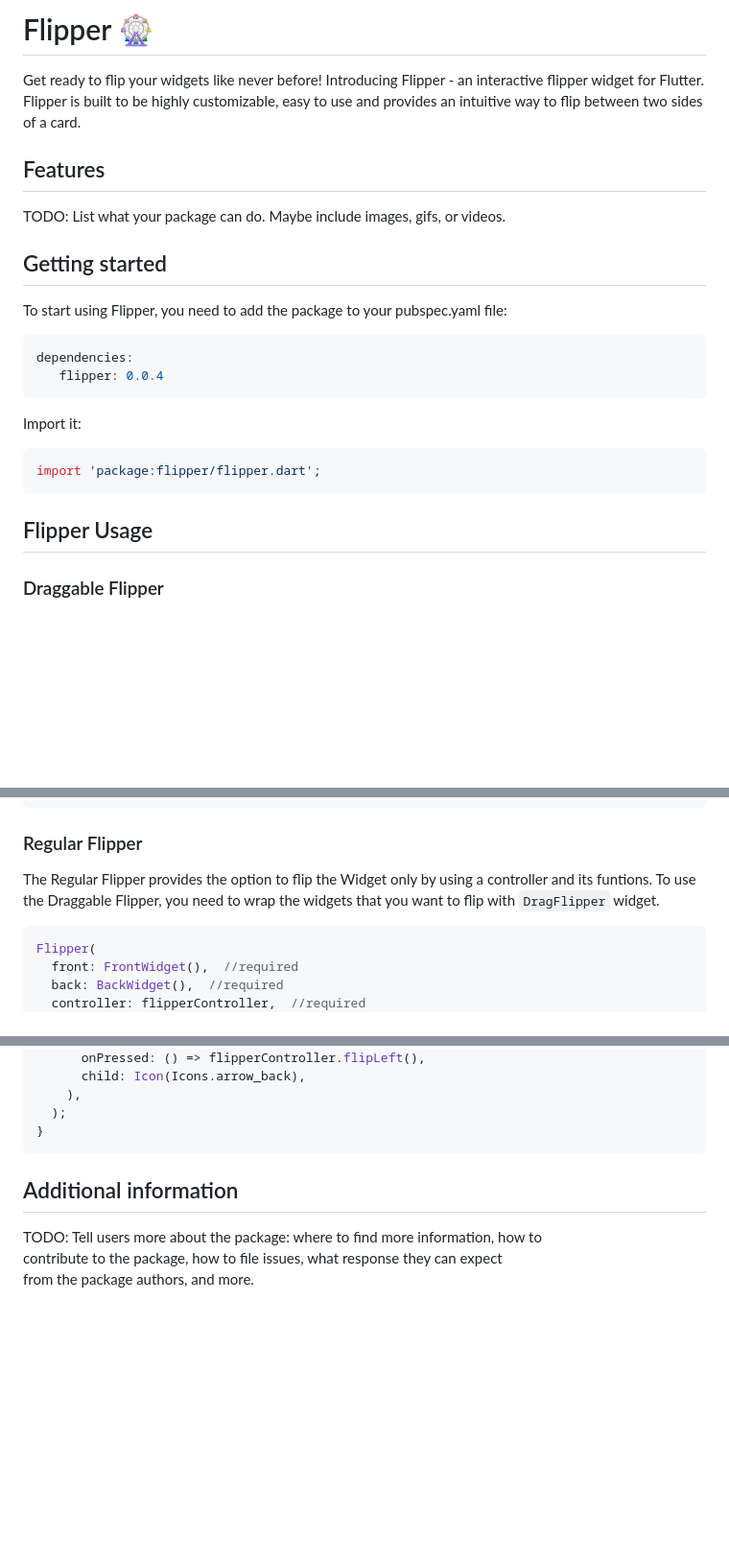
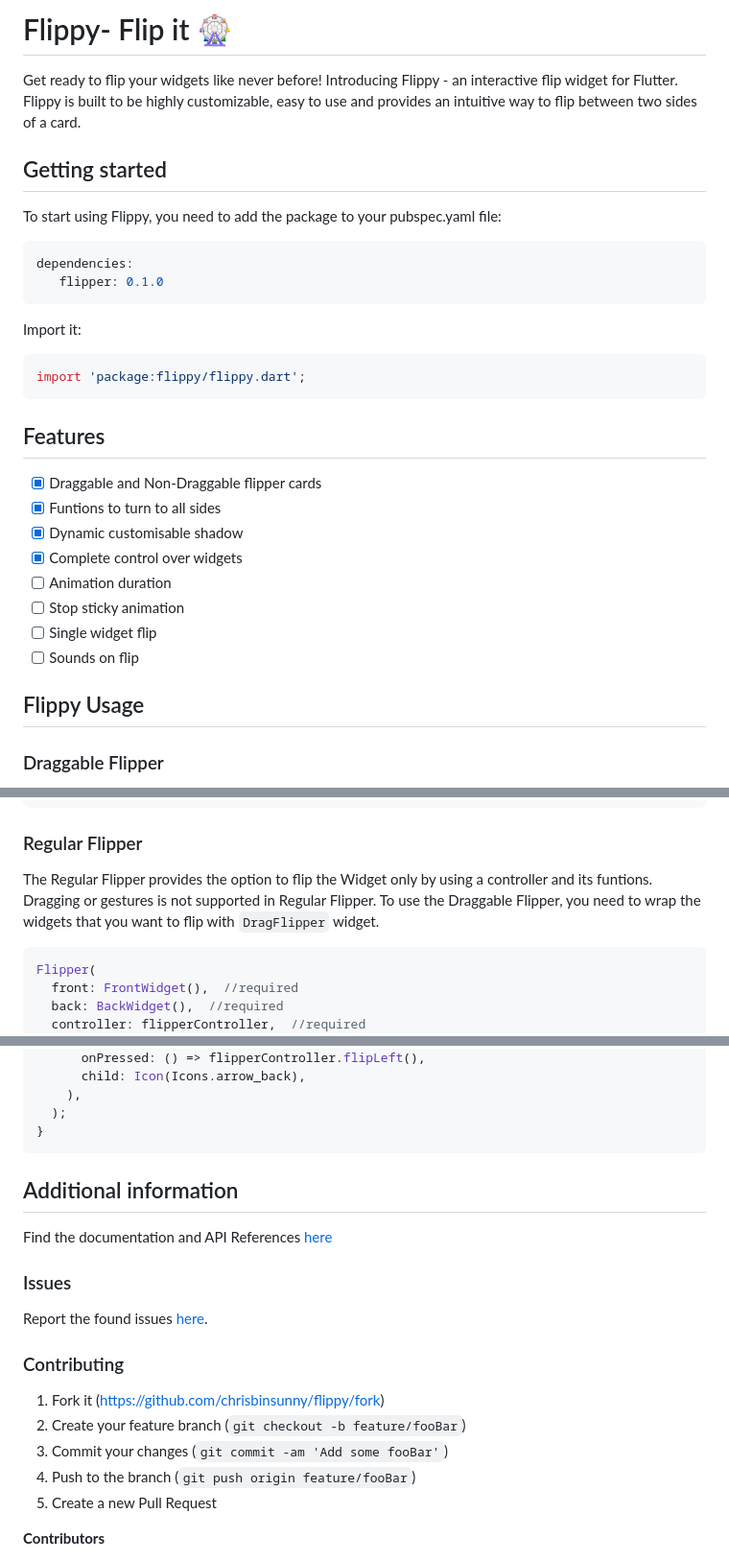
Before and after one commit to chrisbinsunny/flippy, a Markdown page: README.md, 3 parts joined by grey strips. Shown: that part at 96% size. Rendered like a GitHub page; blank space fills up the shorter version.

````diff
--- a/README.md
+++ b/README.md
@@ -1,26 +1,34 @@
 
-# Flipper 🎡
+# Flippy- Flip it 🎡
 
-Get ready to flip your widgets like never before!   Introducing Flipper - an interactive flipper widget for Flutter. Flipper is built to be highly customizable, easy to use and provides an intuitive way to flip between two sides of a card.
+Get ready to flip your widgets like never before!   Introducing Flippy - an interactive flip widget for Flutter. Flippy is built to be highly customizable, easy to use and provides an intuitive way to flip between two sides of a card.
+
+
+## Getting started
+
+To start using Flippy, you need to add the package to your pubspec.yaml file:
+
+```yaml
+dependencies:
+   flipper: 0.1.0
+```
+Import it:
+```dart
+import 'package:flippy/flippy.dart';
+```
 
 ## Features
 
-TODO: List what your package can do. Maybe include images, gifs, or videos.
+- [x] Draggable and Non-Draggable flipper cards
+- [x] Funtions to turn to all sides
+- [x] Dynamic customisable shadow
+- [x] Complete control over widgets
+- [ ] Animation duration
+- [ ] Stop sticky animation
+- [ ] Single widget flip
+- [ ] Sounds on flip
 
-## Getting started
-
-To start using Flipper, you need to add the package to your pubspec.yaml file:
-
-```yaml
-dependencies:
-   flipper: 0.0.4
-```
-Import it:
-```dart
-import 'package:flipper/flipper.dart';
-```
-
-## Flipper Usage
+## Flippy Usage
 
 ### Draggable Flipper
 The Draggable Flipper provides the option to flip the Widget using both hand gesture and by using a controller and its funtions. To use the Draggable Flipper, you need to wrap the widgets that you want to flip with `DragFlipper` widget.
@@ -43,7 +51,7 @@ DragFlipper(
 ```
 
 ### Regular Flipper
-The Regular Flipper provides the option to flip the Widget only by using a controller and its funtions. To use the Draggable Flipper, you need to wrap the widgets that you want to flip with `DragFlipper` widget.
+The Regular Flipper provides the option to flip the Widget only by using a controller and its funtions. Dragging or gestures is not supported in Regular Flipper. To use the Draggable Flipper, you need to wrap the widgets that you want to flip with `DragFlipper` widget.
 
 ```dart
 Flipper(
@@ -107,8 +114,21 @@ Widget build(BuildContext context) {
 ```
 
 
+
 ## Additional information
 
-TODO: Tell users more about the package: where to find more information, how to
-contribute to the package, how to file issues, what response they can expect
-from the package authors, and more.
+Find the documentation and API References [here](https://pub.dev/documentation/flippy/latest/)
+
+### Issues
+Report the found issues [here](https://github.com/chrisbinsunny/flippy/issues).
+
+###  Contributing
+
+1. Fork it (<https://github.com/chrisbinsunny/flippy/fork>)
+2. Create your feature branch (`git checkout -b feature/fooBar`)
+3. Commit your changes (`git commit -am 'Add some fooBar'`)
+4. Push to the branch (`git push origin feature/fooBar`)
+5. Create a new Pull Request
+
+**Contributors**
+
````
Also changed, not shown: other parts of README.md (+4 -2 lines).
